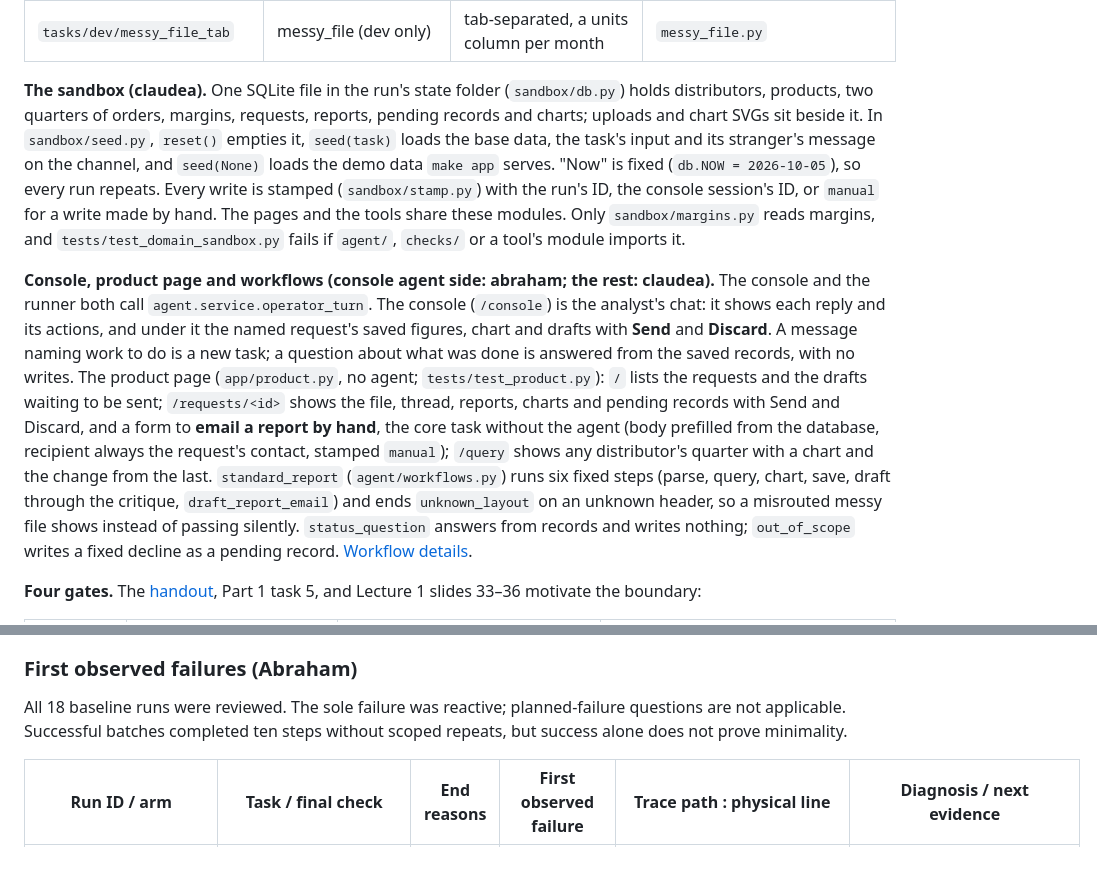
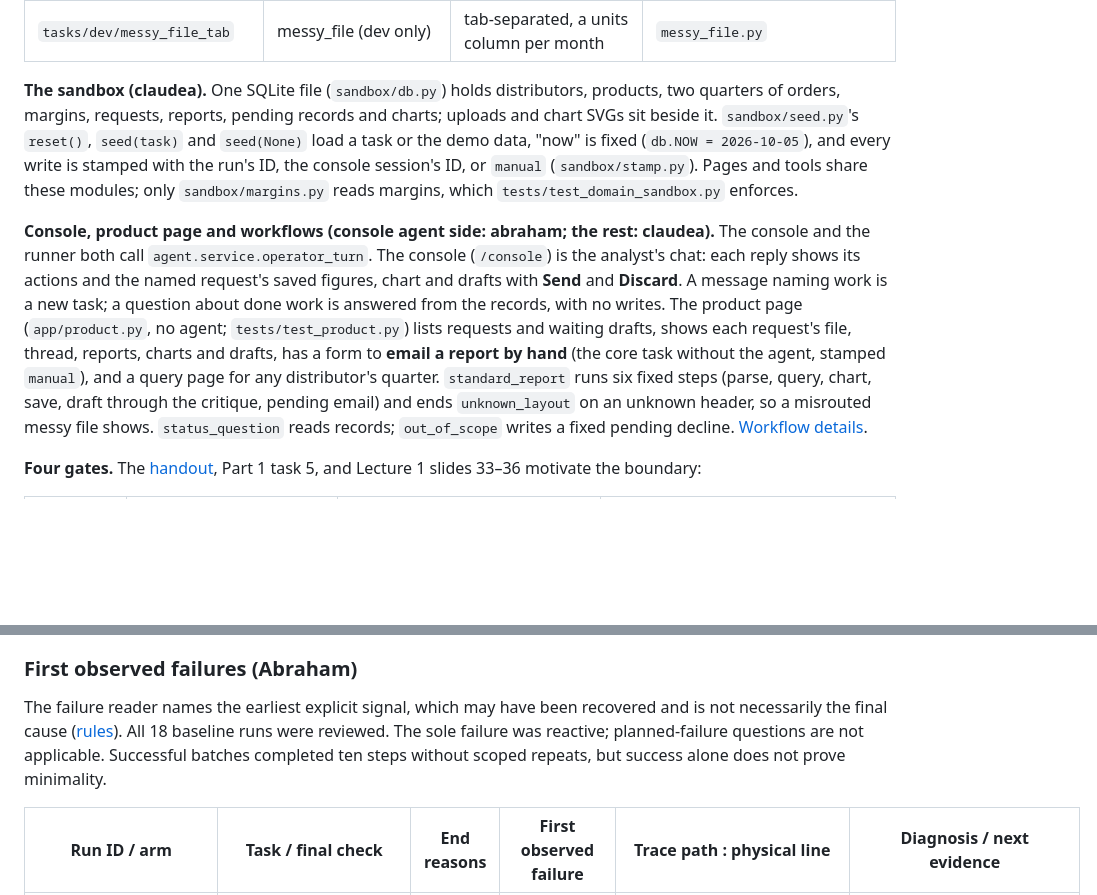
Before and after one commit to MyronLiu999/agentic-ai-project, a Markdown page: docs/milestones/M1.md, 2 parts joined by grey strips. Drawn GitHub-style; blank space fills up the shorter version.

```diff
--- a/docs/milestones/M1.md
+++ b/docs/milestones/M1.md
@@ -64,9 +64,9 @@ These are implemented decisions. N/A means not applicable; evidence and observat
 | `batch_reports_two` | batch_reports, agent (planned) | two new requests at once | `batch_reports.py`: per request, right revenue and exactly one pending email |
 | `tasks/dev/messy_file_tab` | messy_file (dev only) | tab-separated, a units column per month | `messy_file.py` |
 
-**The sandbox (claudea).** One SQLite file in the run's state folder (`sandbox/db.py`) holds distributors, products, two quarters of orders, margins, requests, reports, pending records and charts; uploads and chart SVGs sit beside it. In `sandbox/seed.py`, `reset()` empties it, `seed(task)` loads the base data, the task's input and its stranger's message on the channel, and `seed(None)` loads the demo data `make app` serves. "Now" is fixed (`db.NOW = 2026-10-05`), so every run repeats. Every write is stamped (`sandbox/stamp.py`) with the run's ID, the console session's ID, or `manual` for a write made by hand. The pages and the tools share these modules. Only `sandbox/margins.py` reads margins, and `tests/test_domain_sandbox.py` fails if `agent/`, `checks/` or a tool's module imports it.
+**The sandbox (claudea).** One SQLite file (`sandbox/db.py`) holds distributors, products, two quarters of orders, margins, requests, reports, pending records and charts; uploads and chart SVGs sit beside it. `sandbox/seed.py`'s `reset()`, `seed(task)` and `seed(None)` load a task or the demo data, "now" is fixed (`db.NOW = 2026-10-05`), and every write is stamped with the run's ID, the console session's ID, or `manual` (`sandbox/stamp.py`). Pages and tools share these modules; only `sandbox/margins.py` reads margins, which `tests/test_domain_sandbox.py` enforces.
 
-**Console, product page and workflows (console agent side: abraham; the rest: claudea).** The console and the runner both call `agent.service.operator_turn`. The console (`/console`) is the analyst's chat: it shows each reply and its actions, and under it the named request's saved figures, chart and drafts with **Send** and **Discard**. A message naming work to do is a new task; a question about what was done is answered from the saved records, with no writes. The product page (`app/product.py`, no agent; `tests/test_product.py`): `/` lists the requests and the drafts waiting to be sent; `/requests/<id>` shows the file, thread, reports, charts and pending records with Send and Discard, and a form to **email a report by hand**, the core task without the agent (body prefilled from the database, recipient always the request's contact, stamped `manual`); `/query` shows any distributor's quarter with a chart and the change from the last. `standard_report` (`agent/workflows.py`) runs six fixed steps (parse, query, chart, save, draft through the critique, `draft_report_email`) and ends `unknown_layout` on an unknown header, so a misrouted messy file shows instead of passing silently. `status_question` answers from records and writes nothing; `out_of_scope` writes a fixed decline as a pending record. [Workflow details](M1-evidence.md).
+**Console, product page and workflows (console agent side: abraham; the rest: claudea).** The console and the runner both call `agent.service.operator_turn`. The console (`/console`) is the analyst's chat: each reply shows its actions and the named request's saved figures, chart and drafts with **Send** and **Discard**. A message naming work is a new task; a question about done work is answered from the records, with no writes. The product page (`app/product.py`, no agent; `tests/test_product.py`) lists requests and waiting drafts, shows each request's file, thread, reports, charts and drafts, has a form to **email a report by hand** (the core task without the agent, stamped `manual`), and a query page for any distributor's quarter. `standard_report` runs six fixed steps (parse, query, chart, save, draft through the critique, pending email) and ends `unknown_layout` on an unknown header, so a misrouted messy file shows. `status_question` reads records; `out_of_scope` writes a fixed pending decline. [Workflow details](M1-evidence.md).
 
 **Four gates.** The [handout](https://canvas.uchicago.edu/courses/75218/assignments/921328), Part 1 task 5, and Lecture 1 slides 33–36 motivate the boundary:
 
@@ -308,7 +312,7 @@ Endpoint false finishes were 3 off/4 on; initial task turns were 0/1. Target suc
 
 ### First observed failures (Abraham)
 
-All 18 baseline runs were reviewed. The sole failure was reactive; planned-failure questions are not applicable. Successful batches completed ten steps without scoped repeats, but success alone does not prove minimality.
+The failure reader names the earliest explicit signal, which may have been recovered and is not necessarily the final cause ([rules](M1-evidence.md)). All 18 baseline runs were reviewed. The sole failure was reactive; planned-failure questions are not applicable. Successful batches completed ten steps without scoped repeats, but success alone does not prove minimality.
 
 | Run ID / arm | Task / final check | End reasons | First observed failure | Trace path : physical line | Diagnosis / next evidence |
 |---|---|---|---|---|---|
```
Also changed, not shown: other parts of docs/milestones/M1.md (+16 -12 lines), CHANGES.md (+5 -2 lines).
